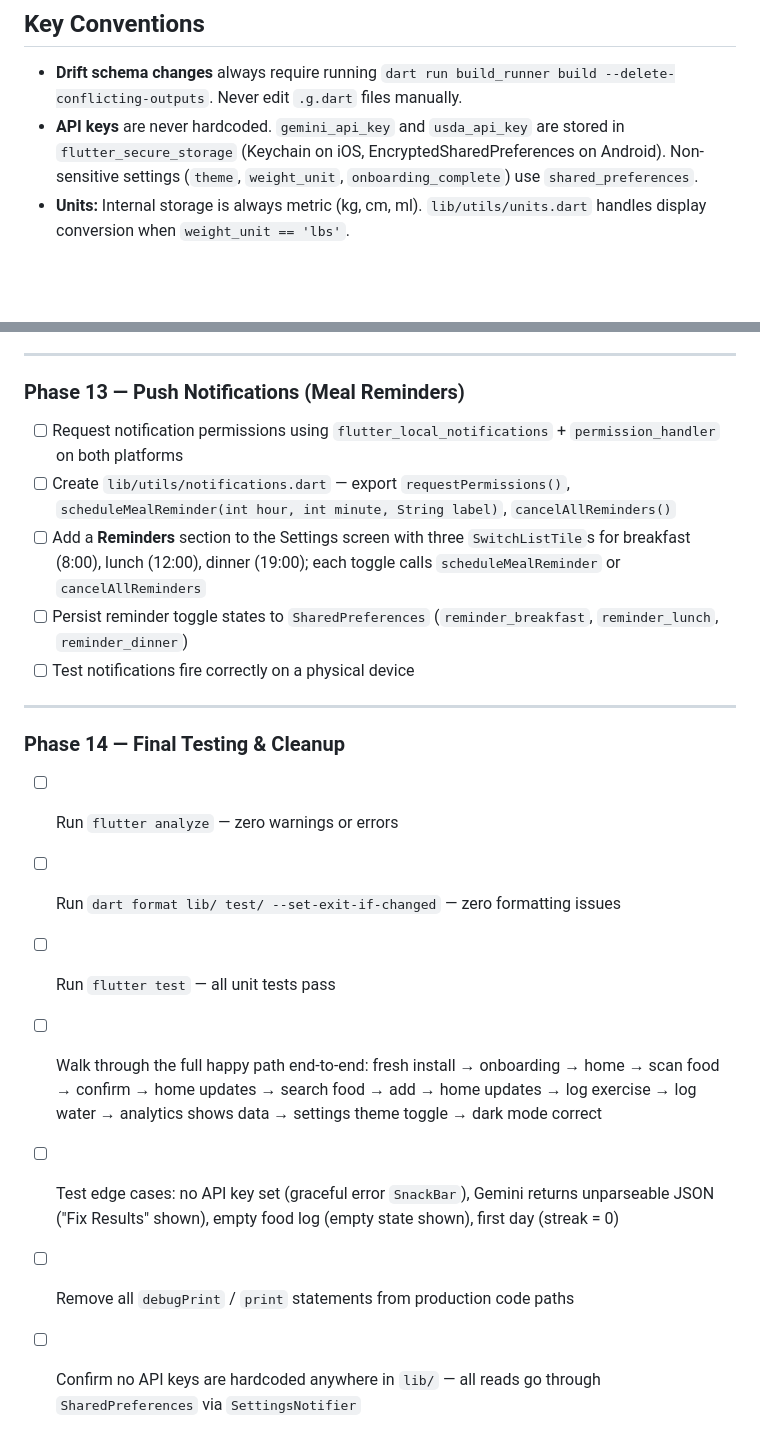
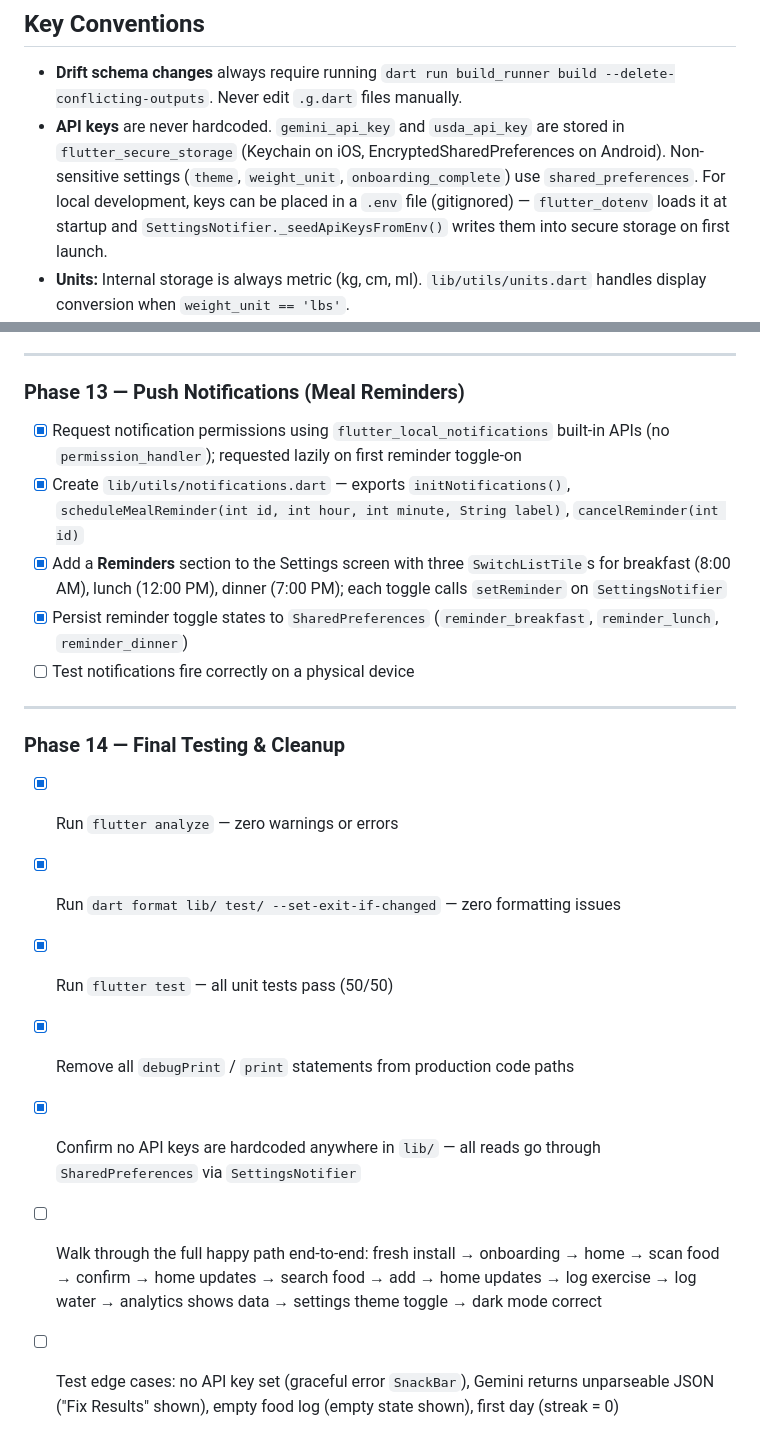
Before and after one commit to pr-o/cal-ai-flutter-clone, a Markdown page: CLAUDE.md, 2 parts joined by grey strips. Drawn GitHub-style; blank space fills up the shorter version.

Commit message:
docs: document flutter_dotenv API key seeding in CLAUDE.md
Co-Authored-By: Claude Sonnet 4.6 <noreply@anthropic.com>

```diff
--- a/CLAUDE.md
+++ b/CLAUDE.md
@@ -236,7 +236,7 @@ test/
 ## Key Conventions
 
 - **Drift schema changes** always require running `dart run build_runner build --delete-conflicting-outputs`. Never edit `.g.dart` files manually.
-- **API keys** are never hardcoded. `gemini_api_key` and `usda_api_key` are stored in `flutter_secure_storage` (Keychain on iOS, EncryptedSharedPreferences on Android). Non-sensitive settings (`theme`, `weight_unit`, `onboarding_complete`) use `shared_preferences`.
+- **API keys** are never hardcoded. `gemini_api_key` and `usda_api_key` are stored in `flutter_secure_storage` (Keychain on iOS, EncryptedSharedPreferences on Android). Non-sensitive settings (`theme`, `weight_unit`, `onboarding_complete`) use `shared_preferences`. For local development, keys can be placed in a `.env` file (gitignored) — `flutter_dotenv` loads it at startup and `SettingsNotifier._seedApiKeysFromEnv()` writes them into secure storage on first launch.
 - **Units:** Internal storage is always metric (kg, cm, ml). `lib/utils/units.dart` handles display conversion when `weight_unit == 'lbs'`.
 - **Dates:** All dates stored as `'YYYY-MM-DD'` strings in SQLite. All timestamps as ISO 8601 strings. No `DateTime` objects in the DB layer.
 - **Camera** requires a physical device or properly configured emulator and does not work in hot-reload-only flows. Use `flutter run` on a real device for camera testing.
@@ -437,20 +437,20 @@ Phases are sequential. Complete every checkbox in a phase before starting the ne
 
 ### Phase 13 — Push Notifications (Meal Reminders)
 
-- [ ] Request notification permissions using `flutter_local_notifications` + `permission_handler` on both platforms
-- [ ] Create `lib/utils/notifications.dart` — export `requestPermissions()`, `scheduleMealReminder(int hour, int minute, String label)`, `cancelAllReminders()`
-- [ ] Add a **Reminders** section to the Settings screen with three `SwitchListTile`s for breakfast (8:00), lunch (12:00), dinner (19:00); each toggle calls `scheduleMealReminder` or `cancelAllReminders`
-- [ ] Persist reminder toggle states to `SharedPreferences` (`reminder_breakfast`, `reminder_lunch`, `reminder_dinner`)
+- [x] Request notification permissions using `flutter_local_notifications` built-in APIs (no `permission_handler`); requested lazily on first reminder toggle-on
+- [x] Create `lib/utils/notifications.dart` — exports `initNotifications()`, `scheduleMealReminder(int id, int hour, int minute, String label)`, `cancelReminder(int id)`
+- [x] Add a **Reminders** section to the Settings screen with three `SwitchListTile`s for breakfast (8:00 AM), lunch (12:00 PM), dinner (7:00 PM); each toggle calls `setReminder` on `SettingsNotifier`
+- [x] Persist reminder toggle states to `SharedPreferences` (`reminder_breakfast`, `reminder_lunch`, `reminder_dinner`)
 - [ ] Test notifications fire correctly on a physical device
 
 ---
 
 ### Phase 14 — Final Testing & Cleanup
 
-- [ ] Run `flutter analyze` — zero warnings or errors
-- [ ] Run `dart format lib/ test/ --set-exit-if-changed` — zero formatting issues
-- [ ] Run `flutter test` — all unit tests pass
+- [x] Run `flutter analyze` — zero warnings or errors
+- [x] Run `dart format lib/ test/ --set-exit-if-changed` — zero formatting issues
+- [x] Run `flutter test` — all unit tests pass (50/50)
+- [x] Remove all `debugPrint` / `print` statements from production code paths
+- [x] Confirm no API keys are hardcoded anywhere in `lib/` — all reads go through `SharedPreferences` via `SettingsNotifier`
 - [ ] Walk through the full happy path end-to-end: fresh install → onboarding → home → scan food → confirm → home updates → search food → add → home updates → log exercise → log water → analytics shows data → settings theme toggle → dark mode correct
 - [ ] Test edge cases: no API key set (graceful error `SnackBar`), Gemini returns unparseable JSON ("Fix Results" shown), empty food log (empty state shown), first day (streak = 0)
-- [ ] Remove all `debugPrint` / `print` statements from production code paths
-- [ ] Confirm no API keys are hardcoded anywhere in `lib/` — all reads go through `SharedPreferences` via `SettingsNotifier`
```
